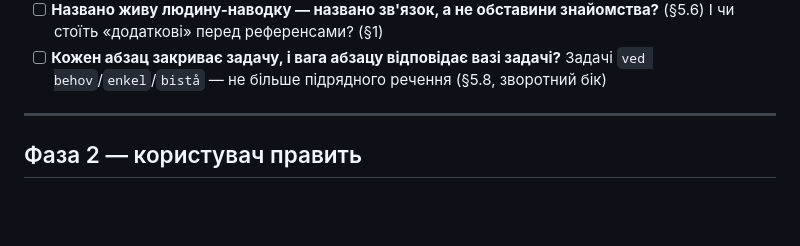
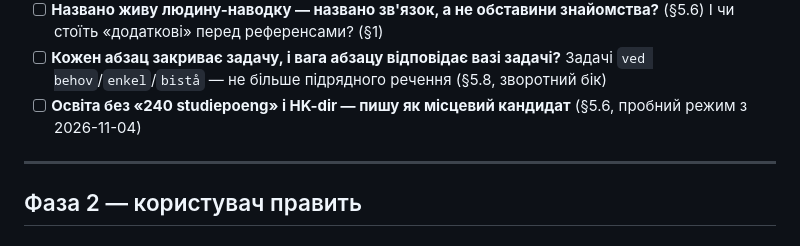
Before and after one commit to TxipO/jobsearch-norway, a Markdown page: profile/soknad-pipeline.md, the part around the change. GitHub-like rendering; blank space fills up the shorter version.

```diff
--- a/profile/soknad-pipeline.md
+++ b/profile/soknad-pipeline.md
@@ -68,6 +68,7 @@
 - [ ] **Заявлена рамка «код пишу не я» — жодних деталей про інженерну майстерність** (тести, фреймворки, покриття)? Масштаб даних можна (§5.13)
 - [ ] **Названо живу людину-наводку — названо зв'язок, а не обставини знайомства?** (§5.6) І чи стоїть «додаткові» перед референсами? (§1)
 - [ ] **Кожен абзац закриває задачу, і вага абзацу відповідає вазі задачі?** Задачі `ved behov`/`enkel`/`bistå` — не більше підрядного речення (§5.8, зворотний бік)
+- [ ] **Освіта без «240 studiepoeng» і HK-dir — пишу як місцевий кандидат** (§5.6, пробний режим з 2026-11-04)
 
 ---
 
```
Also changed, not shown: profile/cv-reference.md (+4 -0 lines), profile/soknad-rules-mirror.md (+4 -0 lines).
